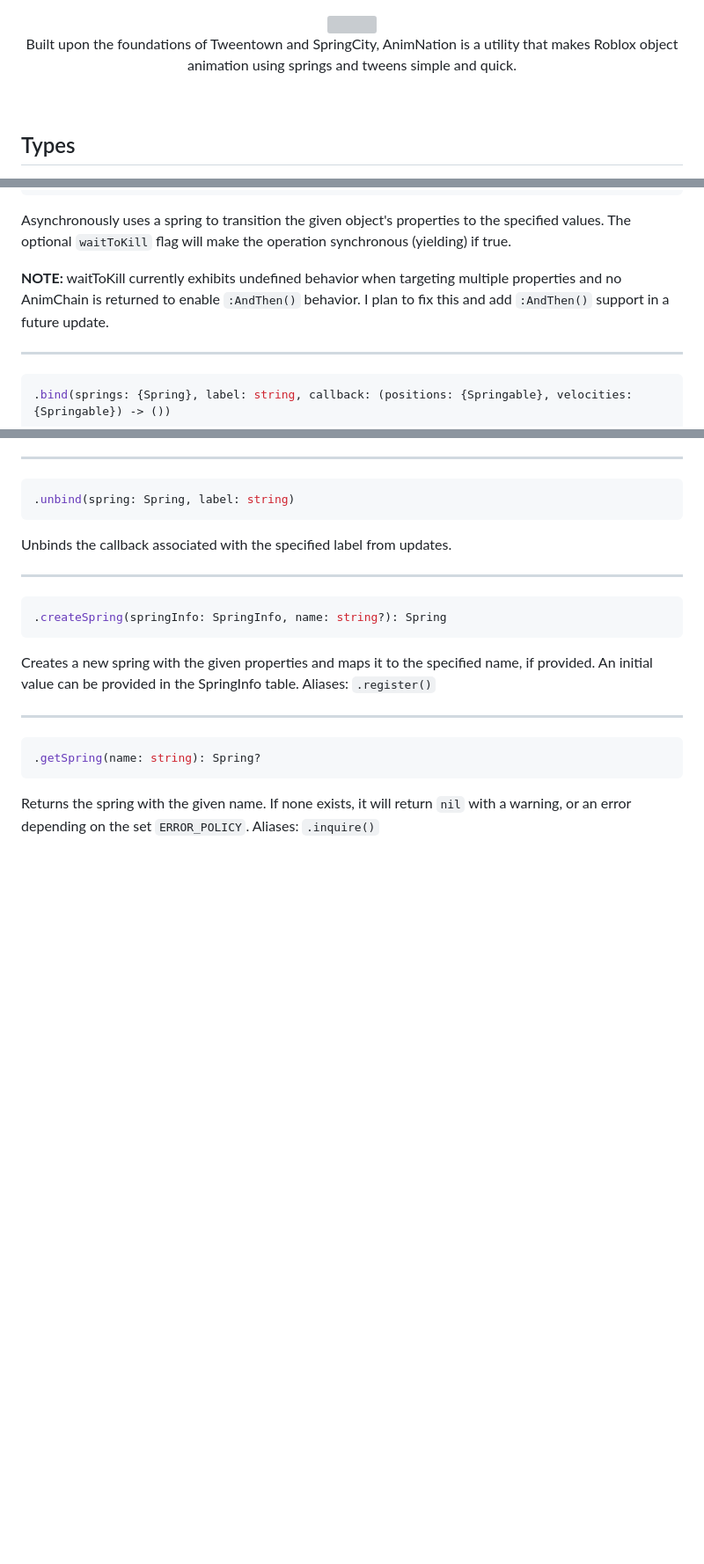
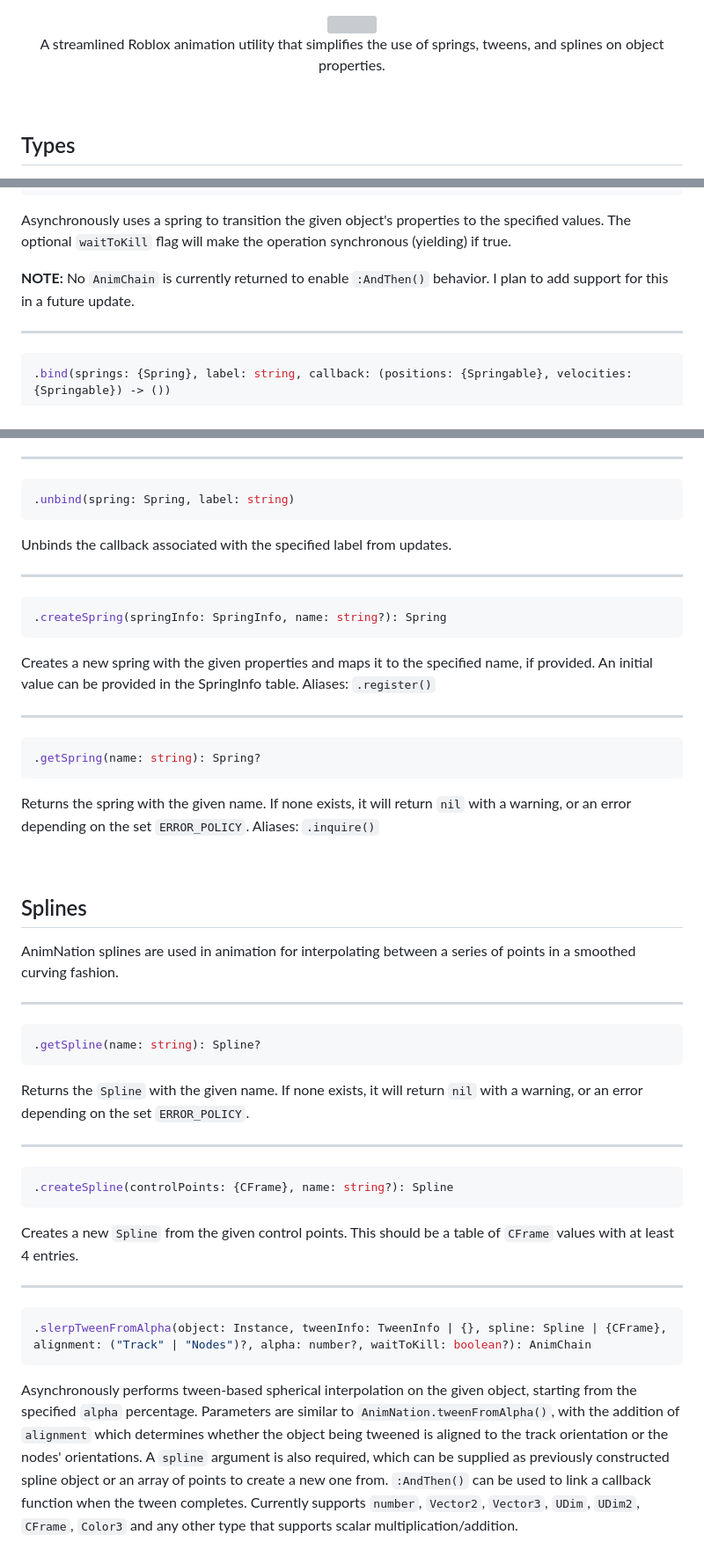
Before and after one commit to michaeldougal/AnimNation, a Markdown page: README.md, 3 parts joined by grey strips. Shown at 88% size. Rendered like a GitHub page; blank space fills up the shorter version; grey boxes are pictures that could not be loaded.

````diff
--- a/README.md
+++ b/README.md
@@ -1,7 +1,7 @@
 <div align="center">
 <img src="https://user-images.githubusercontent.com/67706277/205463774-5c513218-9ca9-4b36-8d1d-1c1ac75f4c5a.png" />
 
-Built upon the foundations of Tweentown and SpringCity, AnimNation is a utility that makes Roblox object animation using springs and tweens simple and quick.
+A streamlined Roblox animation utility that simplifies the use of springs, tweens, and splines on object properties.
 </div>
 
 <br/>
@@ -80,7 +80,7 @@ Asynchronously performs a spring impulse on the given object. The optional `wait
 ```
 Asynchronously uses a spring to transition the given object's properties to the specified values. The optional `waitToKill` flag will make the operation synchronous (yielding) if true.
 
-**NOTE:** waitToKill currently exhibits undefined behavior when targeting multiple properties and no AnimChain is returned to enable `:AndThen()` behavior. I plan to fix this and add `:AndThen()` support in a future update.
+**NOTE:** No `AnimChain` is currently returned to enable `:AndThen()` behavior. I plan to add support for this in a future update.
 
 ---
 
@@ -109,3 +109,29 @@ Creates a new spring with the given properties and maps it to the specified name
 .getSpring(name: string): Spring?
 ```
 Returns the spring with the given name. If none exists, it will return `nil` with a warning, or an error depending on the set `ERROR_POLICY`. Aliases: `.inquire()`
+
+<br/>
+
+## Splines
+AnimNation splines are used in animation for interpolating between a series of points in a smoothed curving fashion.
+
+---
+
+```lua
+.getSpline(name: string): Spline?
+```
+Returns the `Spline` with the given name. If none exists, it will return `nil` with a warning, or an error depending on the set `ERROR_POLICY`.
+
+---
+
+```lua
+.createSpline(controlPoints: {CFrame}, name: string?): Spline
+```
+Creates a new `Spline` from the given control points. This should be a table of `CFrame` values with at least 4 entries.
+
+---
+
+```lua
+.slerpTweenFromAlpha(object: Instance, tweenInfo: TweenInfo | {}, spline: Spline | {CFrame}, alignment: ("Track" | "Nodes")?, alpha: number?, waitToKill: boolean?): AnimChain
+```
+Asynchronously performs tween-based spherical interpolation on the given object, starting from the specified `alpha` percentage. Parameters are similar to `AnimNation.tweenFromAlpha()`, with the addition of `alignment` which determines whether the object being tweened is aligned to the track orientation or the nodes' orientations. A `spline` argument is also required, which can be supplied as previously constructed spline object or an array of points to create a new one from. `:AndThen()` can be used to link a callback function when the tween completes. Currently supports `number`, `Vector2`, `Vector3`, `UDim`, `UDim2`, `CFrame`, `Color3` and any other type that supports scalar multiplication/addition.
````
